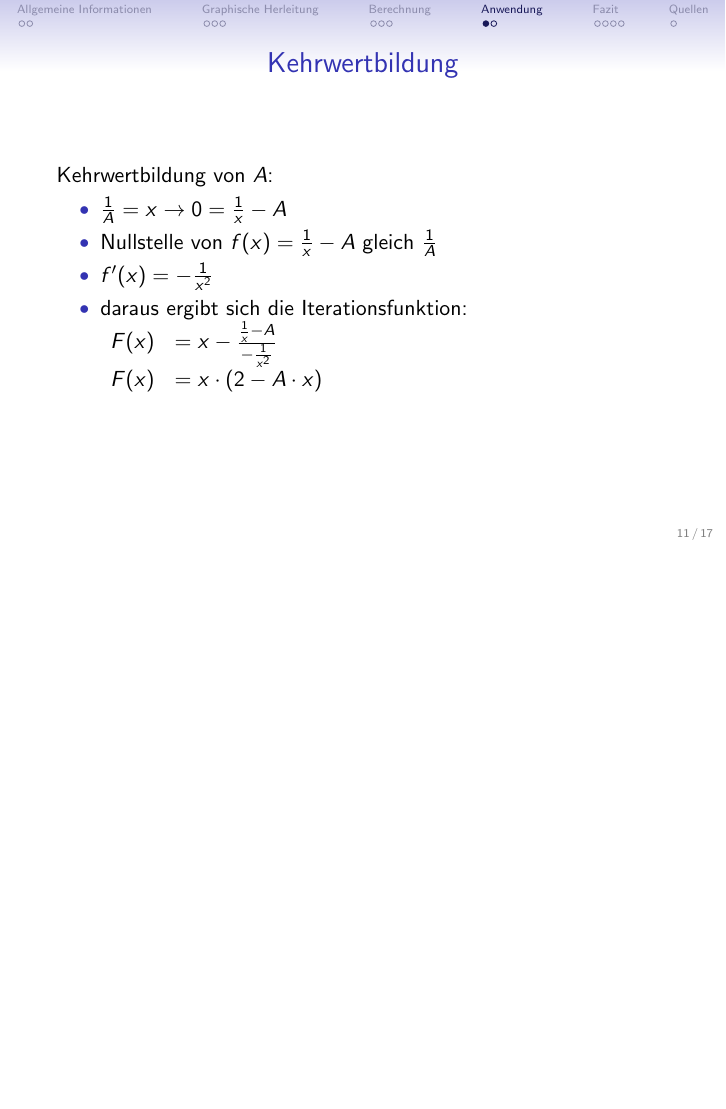
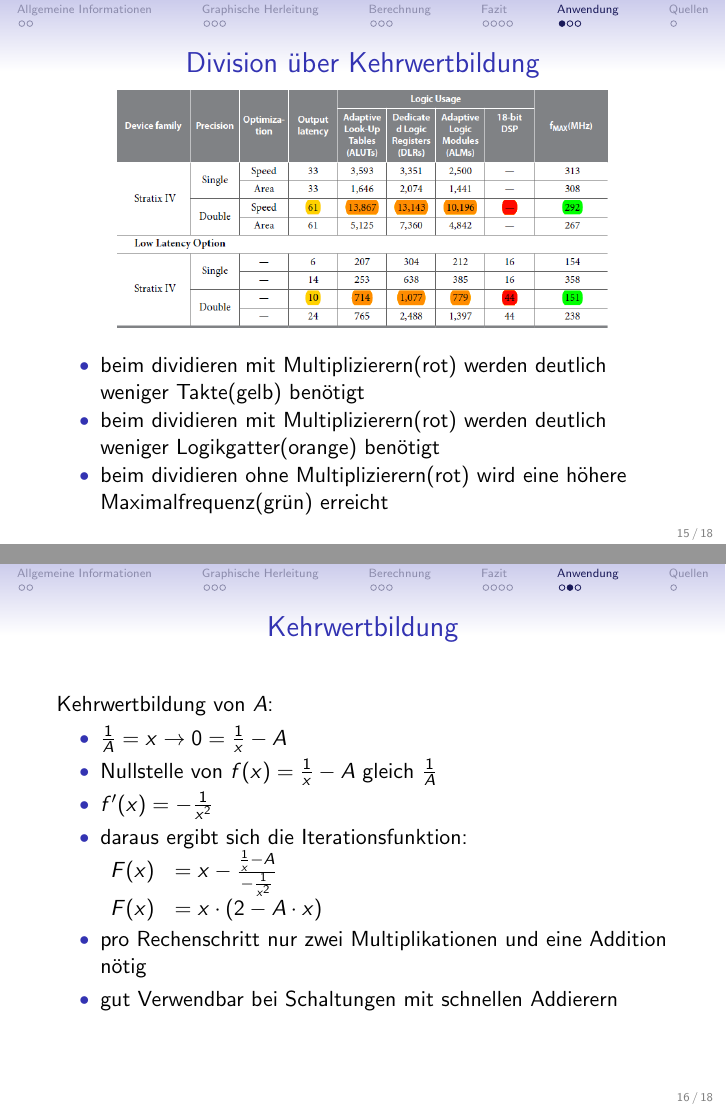
Before and after one commit to DominikEisele/GFS-Newton-Verfahren, LaTeX slides (praesentation_newton.tex): page 44 of 50 before the commit and pages 48 and 55 of 57 after it, the two joined at a grey line, the shorter picture padded with empty space. The pictures show the PDF file praesentation_newton.pdf that the author committed with the source; the source files are stored in an older character set and shown here as Unicode.

Commit message:
Kehrwertbildung + Tabelle + Reihenfolge vertauscht

```diff
--- a/praesentation_newton.tex
+++ b/praesentation_newton.tex
@@ -304,3 +272,35 @@
 	\end{figure}
 \end{frame}
 
+
+\section{Anwendung}
+\subsection{Anwendung-dots}
+
+\begin{frame}{Division über Kehrwertbildung}
+	\begin{figure}
+		\includegraphics[width=0.8\linewidth]{Tabelle.png}
+		\label{fig:Tabelle}
+	\end{figure}
+	\begin{itemize}
+		\item beim dividieren mit Multiplizierern(rot) werden deutlich weniger Takte(gelb) benötigt
+		\item beim dividieren mit Multiplizierern(rot) werden deutlich weniger Logikgatter(orange) benötigt
+		\item beim dividieren ohne Multiplizierern(rot) wird eine höhere Maximalfrequenz(grün) erreicht
+	\end{itemize}
+\end{frame}
+
+\begin{frame}{Kehrwertbildung}
+	Kehrwertbildung von $A$:																	\pause
+	\begin{itemize}
+		\item $\frac{1}{A} = x \rightarrow 0 = \frac{1}{x} - A$											\pause
+		\item Nullstelle von $f(x) = \frac{1}{x} - A$ gleich $\frac{1}{A}$										\pause
+		\item $f^\prime(x) = -\frac{1}{x²}$														\pause
+		\item daraus ergibt sich die Iterationsfunktion:
+			$\begin{array}{rl}
+				F(x)	&= x- \frac{\frac{1}{x} - A}{-\frac{1}{x²}}					\\
+				F(x)	&= x \cdot (2 - A \cdot x)
+			\end{array}$																\pause
+		\item pro Rechenschritt nur zwei Multiplikationen und eine Addition nötig									\pause
+		\item gut Verwendbar bei Schaltungen mit schnellen Addierern
+
+	\end{itemize}
+\end{frame}
```
Also changed, not shown: Tabelle.PNG (added), praesentation_newton.pdf, praesentation_newton.tex (49 more changed lines), 2 other files.
